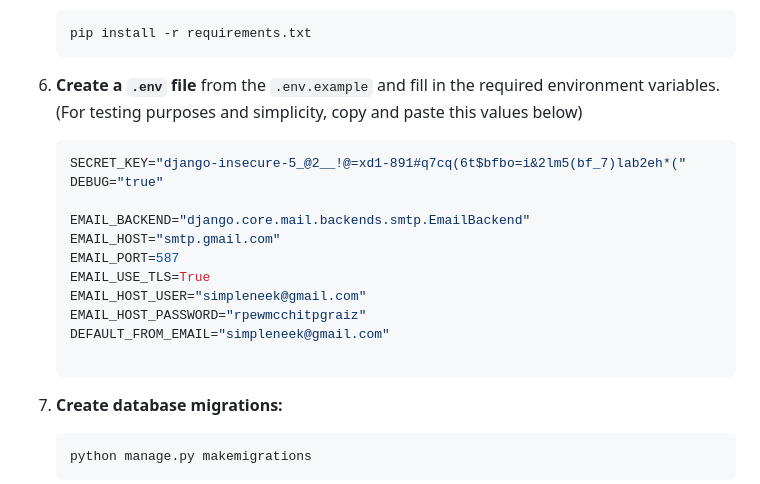
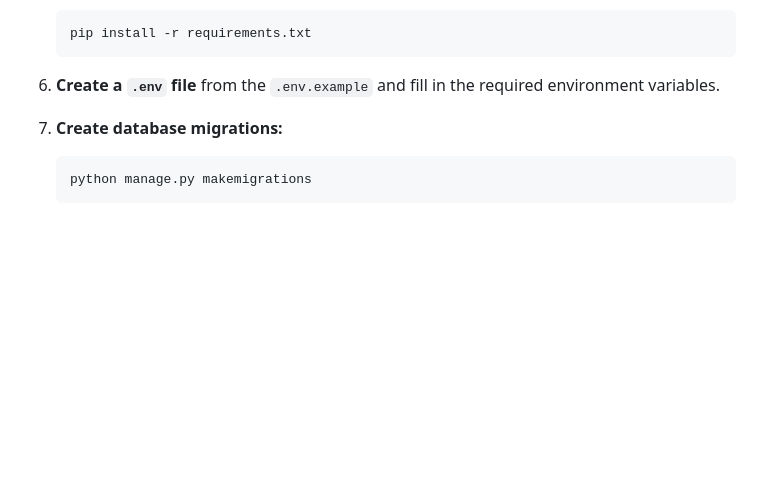
Before and after one commit to SimpleNiQue/AmbulanceDispatchSystem, a Markdown page: README.md, the part around the change. Rendered like a GitHub page; blank space fills up the shorter version.

````diff
--- a/README.md
+++ b/README.md
@@ -184,20 +184,8 @@ The API is versioned and accessible under the `/v1/` prefix.
     ```bash
     pip install -r requirements.txt
     ```
-6.  **Create a `.env` file** from the `.env.example` and fill in the required environment variables.(For testing purposes and simplicity, copy and paste this values below)
-    ```bash
-    SECRET_KEY="django-insecure-5_@2__!@=xd1-891#q7cq(6t$bfbo=i&2lm5(bf_7)lab2eh*("
-    DEBUG="true"
+6.  **Create a `.env` file** from the `.env.example` and fill in the required environment variables.
 
-    EMAIL_BACKEND="django.core.mail.backends.smtp.EmailBackend"
-    EMAIL_HOST="smtp.gmail.com"
-    EMAIL_PORT=587
-    EMAIL_USE_TLS=True
-    EMAIL_HOST_USER="simpleneek@gmail.com"
-    EMAIL_HOST_PASSWORD="rpewmcchitpgraiz"
-    DEFAULT_FROM_EMAIL="simpleneek@gmail.com"
-
-    ```
 7.  **Create database migrations:**
     ```bash
     python manage.py makemigrations
````
